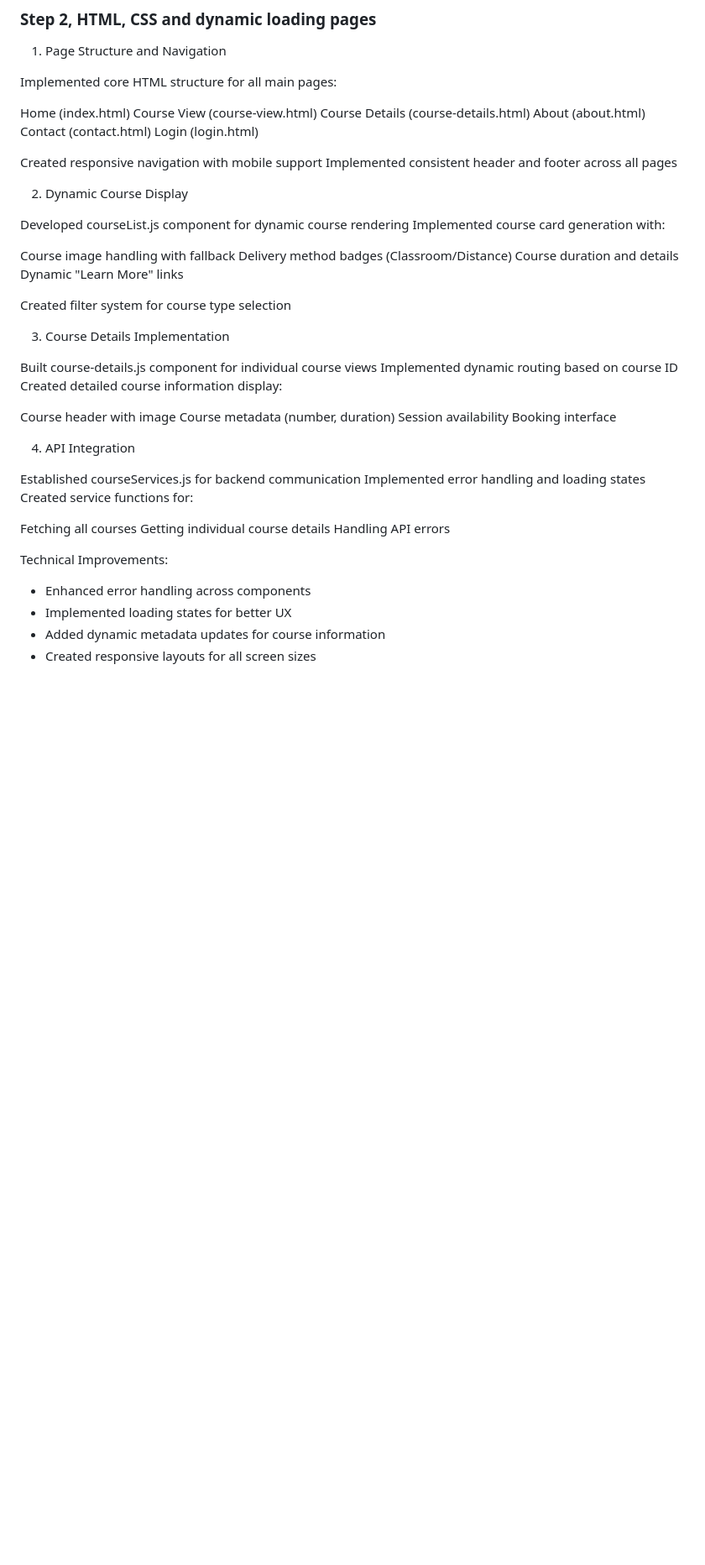
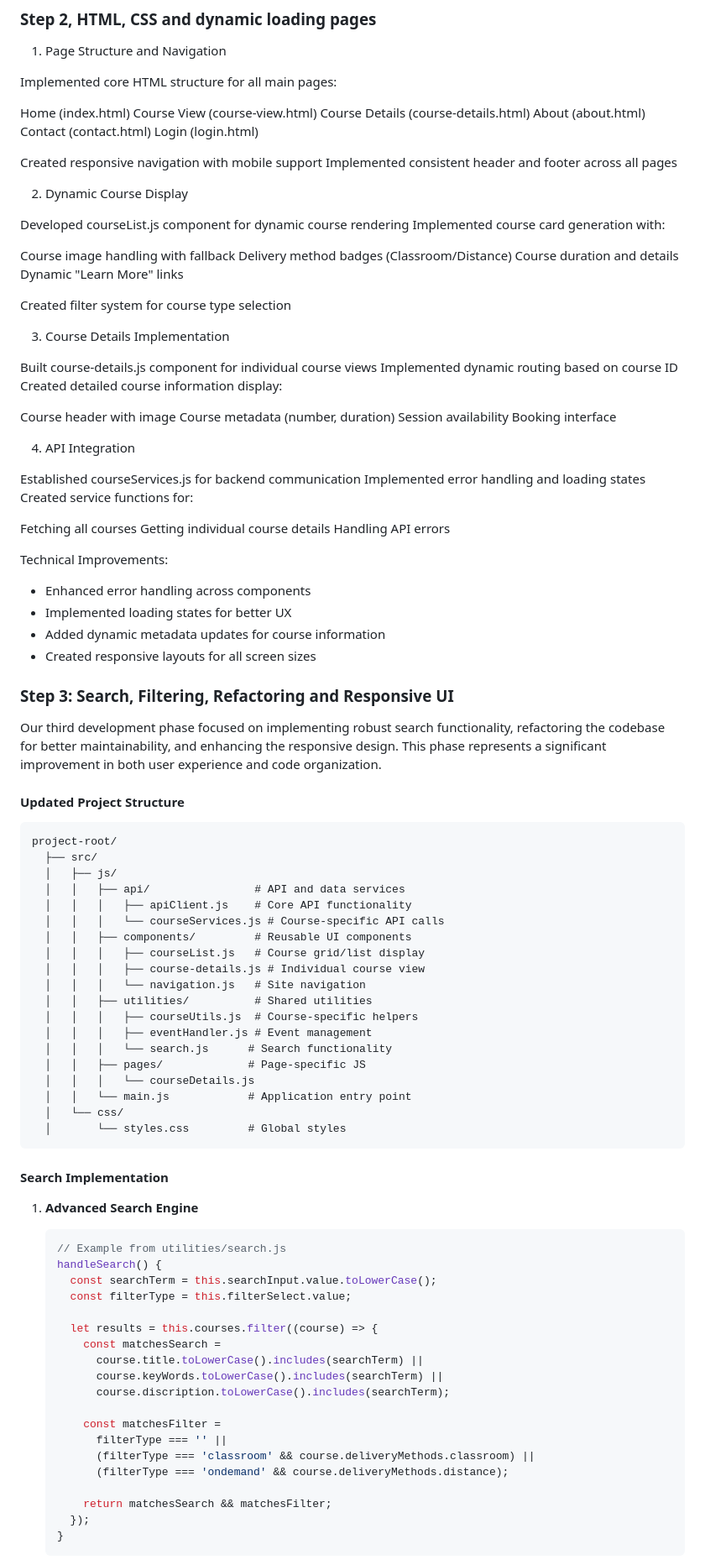
Before and after one commit to Jimmyh-world/West_coast_JS, a Markdown page: README.md, the part around one of its changes. Shown at 84% size. GitHub-like rendering; blank space fills up the shorter version.

````diff
--- a/README.md
+++ b/README.md
@@ -206,7 +206,6 @@ About (about.html)
 Contact (contact.html)
 Login (login.html)
 
-
 Created responsive navigation with mobile support
 Implemented consistent header and footer across all pages
 
@@ -220,7 +219,6 @@ Delivery method badges (Classroom/Distance)
 Course duration and details
 Dynamic "Learn More" links
 
-
 Created filter system for course type selection
 
 3. Course Details Implementation
@@ -233,8 +231,6 @@ Course header with image
 Course metadata (number, duration)
 Session availability
 Booking interface
-
-
 
 4. API Integration
 
@@ -252,3 +248,58 @@ Technical Improvements:
 - Implemented loading states for better UX
 - Added dynamic metadata updates for course information
 - Created responsive layouts for all screen sizes
+
+### Step 3: Search, Filtering, Refactoring and Responsive UI
+
+Our third development phase focused on implementing robust search functionality, refactoring the codebase for better maintainability, and enhancing the responsive design. This phase represents a significant improvement in both user experience and code organization.
+
+#### Updated Project Structure
+
+```plaintext
+project-root/
+  ├── src/
+  │   ├── js/
+  │   │   ├── api/                # API and data services
+  │   │   │   ├── apiClient.js    # Core API functionality
+  │   │   │   └── courseServices.js # Course-specific API calls
+  │   │   ├── components/         # Reusable UI components
+  │   │   │   ├── courseList.js   # Course grid/list display
+  │   │   │   ├── course-details.js # Individual course view
+  │   │   │   └── navigation.js   # Site navigation
+  │   │   ├── utilities/          # Shared utilities
+  │   │   │   ├── courseUtils.js  # Course-specific helpers
+  │   │   │   ├── eventHandler.js # Event management
+  │   │   │   └── search.js      # Search functionality
+  │   │   ├── pages/             # Page-specific JS
+  │   │   │   └── courseDetails.js
+  │   │   └── main.js            # Application entry point
+  │   └── css/
+  │       └── styles.css         # Global styles
+```
+
+#### Search Implementation
+
+1. **Advanced Search Engine**
+
+   ```javascript
+   // Example from utilities/search.js
+   handleSearch() {
+     const searchTerm = this.searchInput.value.toLowerCase();
+     const filterType = this.filterSelect.value;
+
+     let results = this.courses.filter((course) => {
+       const matchesSearch =
+         course.title.toLowerCase().includes(searchTerm) ||
+         course.keyWords.toLowerCase().includes(searchTerm) ||
+         course.discription.toLowerCase().includes(searchTerm);
+
+       const matchesFilter =
+         filterType === '' ||
+         (filterType === 'classroom' && course.deliveryMethods.classroom) ||
+         (filterType === 'ondemand' && course.deliveryMethods.distance);
+
+       return matchesSearch && matchesFilter;
+     });
+   }
+   ```
+
````
Also changed, not shown: other parts of README.md (+111 -0 lines).
